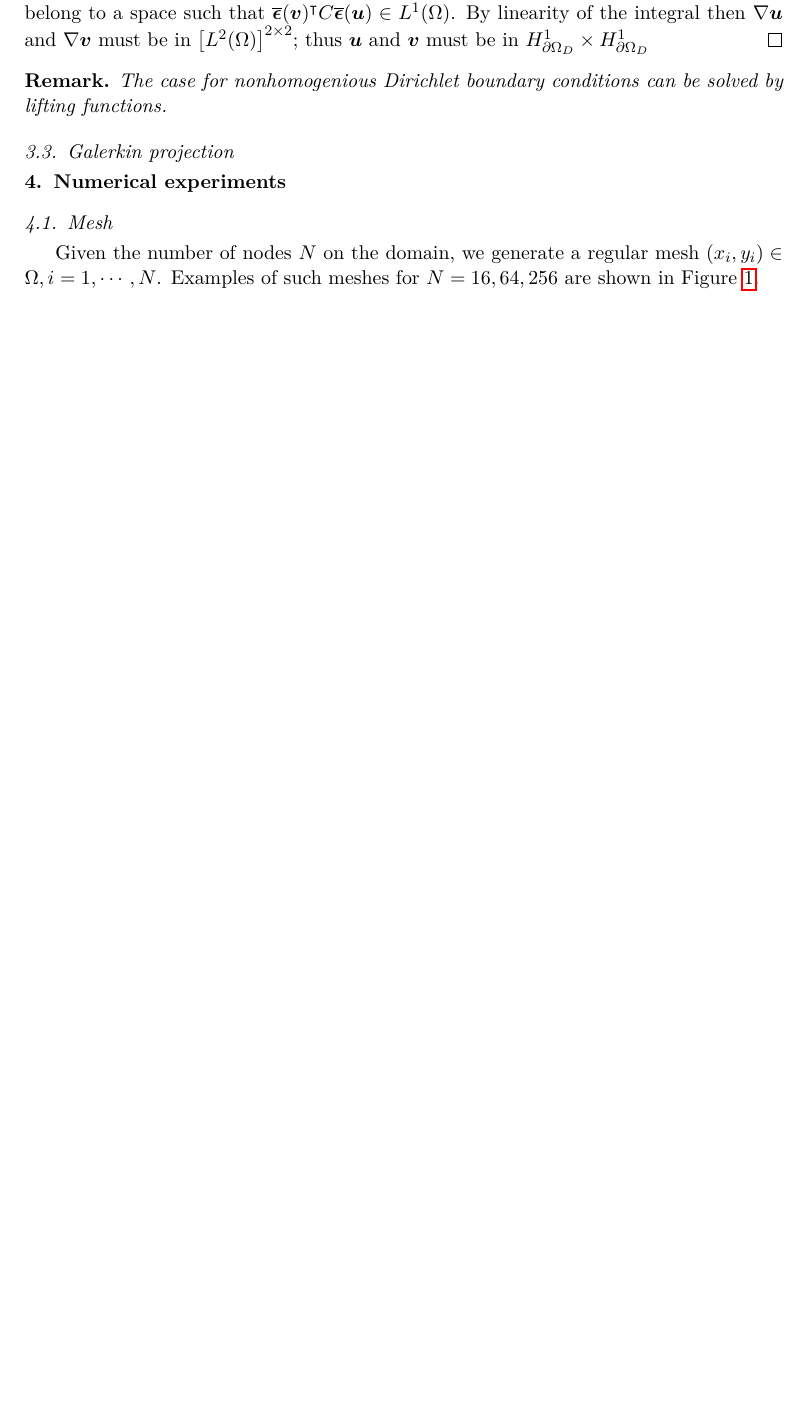
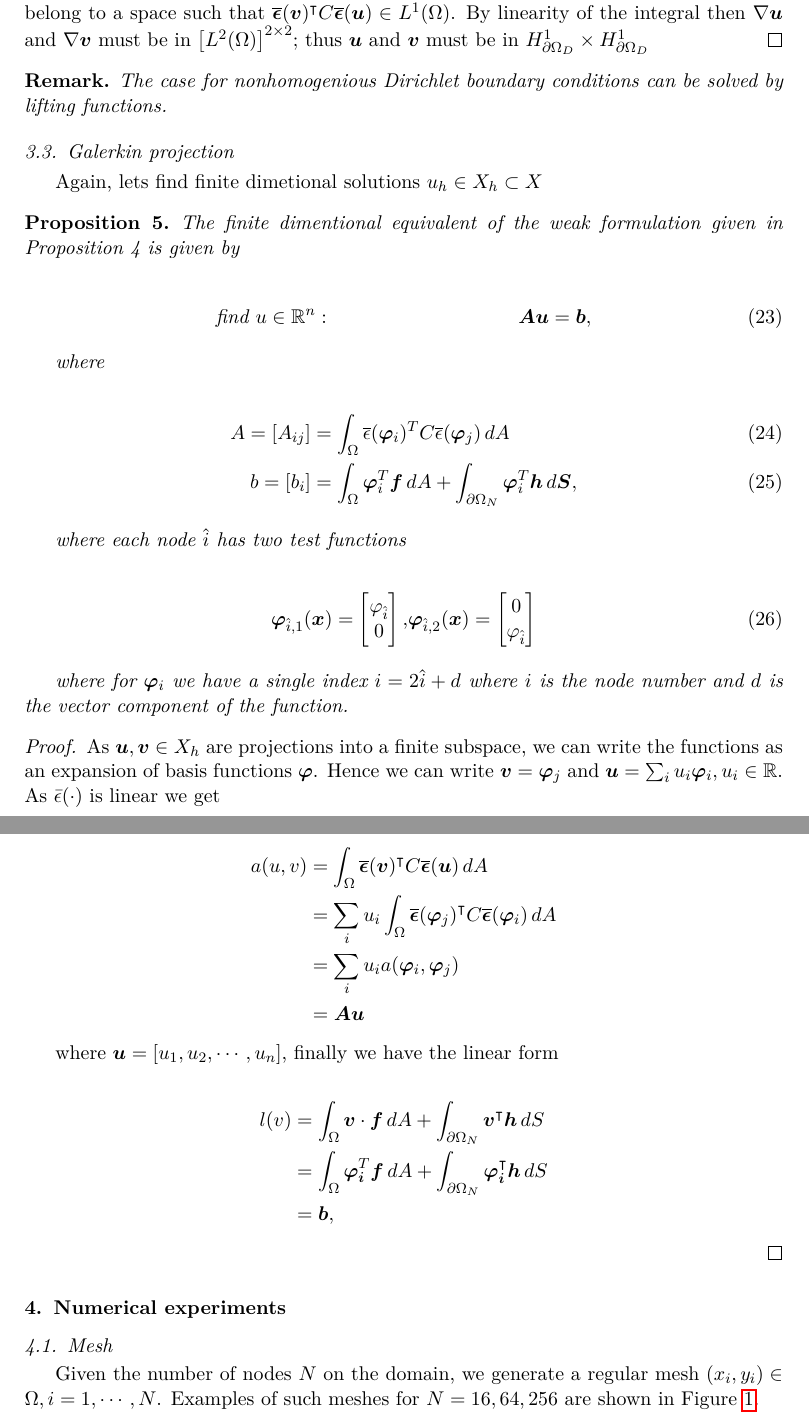
Before and after one commit to alexarntzen/FiniteElementProject, a LaTeX paper (report/main.tex): part of page 7 of 10 before the commit and two parts of pages 7 and 8 of 11 after it, the two joined at a grey line, cut so that both start at the same text, the shorter picture padded with empty space. Compiled offline with pdfLaTeX.

Commit message:
Added part 2c)

```diff
--- a/report/main.tex
+++ b/report/main.tex
@@ -437,6 +437,66 @@ Since $\bm v$ was arbitrary the weak formulation follows. Furthermore, all $\bm
     The case for nonhomogenious Dirichlet boundary conditions can be solved by lifting functions.
 \end{remark}
 \subsection{Galerkin projection}
+Again, lets find finite dimetional solutions $u_h \in X_h \subset X$
+
+\begin{proposition}
+    The finite dimentional equivalent of the weak formulation given in Proposition 4 is given by
+
+
+        \begin{align}
+        &\text{find } u \in \mathbb{R}^n :
+        &\bm A \bm u = \bm b,
+        \end{align}
+
+
+    where
+
+
+        \begin{align}
+        A = [A_{ij}] &= \int_\Omega \overline\epsilon (\bm \varphi_i)^T C \overline \epsilon (\bm \varphi_j) \, dA \\
+        b = [b_i] &= \int_\Omega \bm \varphi_i^T \bm f \, dA + \int_{\partial \Omega_N} \bm \varphi_i^T \bm h \, d\bm S,
+        \end{align}
+
+
+    where each node $\hat i$ has two test functions
+
+
+        \begin{align}
+        \bm \varphi_{\hat i,1} (\bm x) =
+         \begin{bmatrix}
+            \varphi_{\hat i}  \\
+            0
+        \end{bmatrix},
+        &
+        \bm \varphi_{\hat i,2} (\bm x) =
+        \begin{bmatrix}
+            0  \\
+            \varphi_{\hat i}
+        \end{bmatrix}
+    \end{align}
+
+    where for $\bm \varphi_i$ we have a single index $i = 2\hat i + d$ where $i$ is the node number and $d$ is the vector component of the function.
+\end{proposition}
+
+\begin{proof}
+    As $\bm u,\bm v \in X_h$ are projections into a finite subspace, we can write the functions as an expansion of basis functions $\bm \varphi$. Hence we can write
+    $\bm v = \bm \varphi_j$ and $\bm u = \sum_i u_i \bm \varphi_i, u_i \in \mathbb{R}$. As $\bar \epsilon( \cdot )$ is linear we get
+
+    \begin{align*}
+        a(u,v) &= \int_\Omega{ \boldsymbol{\overline \epsilon}(\boldsymbol v)^\intercal C\boldsymbol{\overline \epsilon}(\boldsymbol u)} \,dA  \\
+        &=\sum_i u_i  \int_\Omega{ \boldsymbol{\overline \epsilon}(\boldsymbol \varphi_j)^\intercal C  \boldsymbol{\overline \epsilon}(\boldsymbol \varphi_i)} \,dA \\
+        &= \sum_i u_i a(\bm \varphi_i,\bm \varphi_j) \\
+        &= \bm A \bm u
+    \end{align*}
+
+    where $\bm u = [u_1,u_2,\cdots,u_n]$, finally we have the linear form
+
+    \begin{align*}
+            l(v)&= \int_\Omega{\boldsymbol{v} \cdot  \boldsymbol{f}} \,dA + \int_{\partial \Omega_N}{\boldsymbol{v}^\intercal \boldsymbol h} \,dS \\
+            &= \int_\Omega{\boldsymbol{\varphi_i}^T  \boldsymbol{f}} \,dA + \int_{\partial \Omega_N}{\boldsymbol{\varphi_i}^\intercal \boldsymbol h} \,dS \\
+            &= \bm b,
+    \end{align*}
+\end{proof}
 
 
 
```
